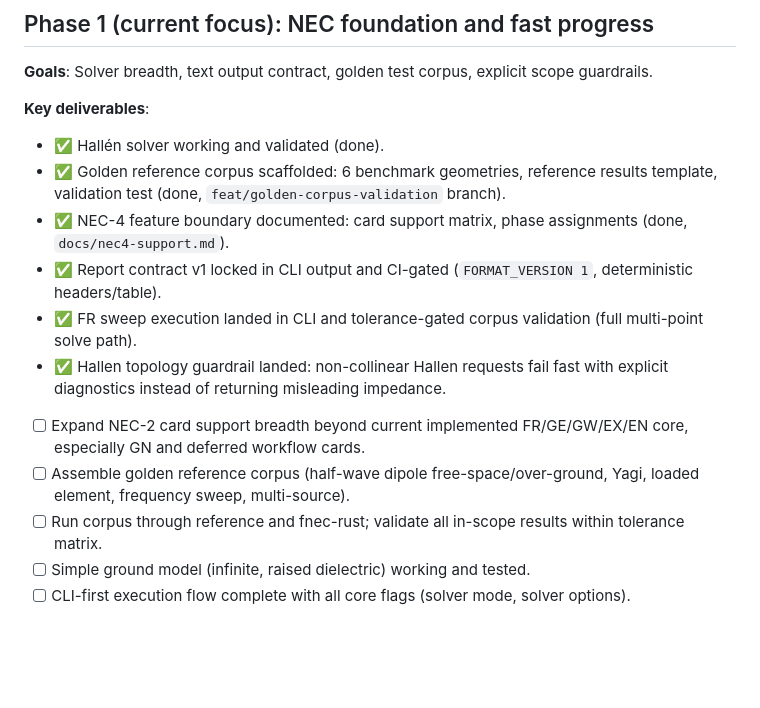
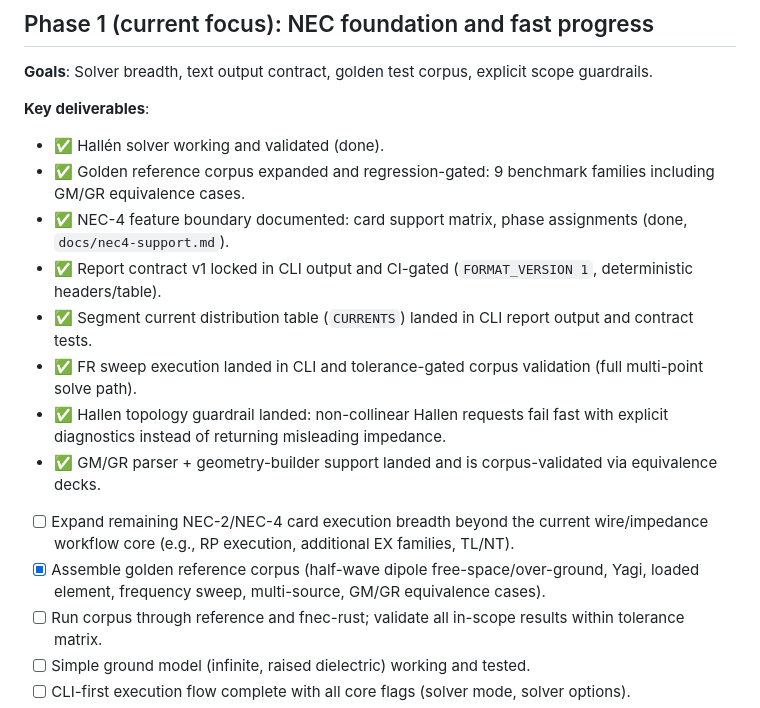
Before and after one commit to dc0sk/fnec-rust, a Markdown page: docs/roadmap.md, the part around one of its changes. Rendered like a GitHub page; blank space fills up the shorter version.

```diff
--- a/docs/roadmap.md
+++ b/docs/roadmap.md
@@ -69,13 +69,15 @@ fnec-rust is not aiming for "good enough for a Rust rewrite". The target is to b
 
 **Key deliverables**:
 - ✅ Hallén solver working and validated (done).
-- ✅ Golden reference corpus scaffolded: 6 benchmark geometries, reference results template, validation test (done, `feat/golden-corpus-validation` branch).
+- ✅ Golden reference corpus expanded and regression-gated: 9 benchmark families including GM/GR equivalence cases.
 - ✅ NEC-4 feature boundary documented: card support matrix, phase assignments (done, `docs/nec4-support.md`).
 - ✅ Report contract v1 locked in CLI output and CI-gated (`FORMAT_VERSION 1`, deterministic headers/table).
+- ✅ Segment current distribution table (`CURRENTS`) landed in CLI report output and contract tests.
 - ✅ FR sweep execution landed in CLI and tolerance-gated corpus validation (full multi-point solve path).
 - ✅ Hallen topology guardrail landed: non-collinear Hallen requests fail fast with explicit diagnostics instead of returning misleading impedance.
-- [ ] Expand NEC-2 card support breadth beyond current implemented FR/GE/GW/EX/EN core, especially GN and deferred workflow cards.
-- [ ] Assemble golden reference corpus (half-wave dipole free-space/over-ground, Yagi, loaded element, frequency sweep, multi-source).
+- ✅ GM/GR parser + geometry-builder support landed and is corpus-validated via equivalence decks.
+- [ ] Expand remaining NEC-2/NEC-4 card execution breadth beyond the current wire/impedance workflow core (e.g., RP execution, additional EX families, TL/NT).
+- [x] Assemble golden reference corpus (half-wave dipole free-space/over-ground, Yagi, loaded element, frequency sweep, multi-source, GM/GR equivalence cases).
 - [ ] Run corpus through reference and fnec-rust; validate all in-scope results within tolerance matrix.
 - [ ] Simple ground model (infinite, raised dielectric) working and tested.
 - [ ] CLI-first execution flow complete with all core flags (solver mode, solver options).
```
Also changed, not shown: other parts of docs/roadmap.md (+1 -1 lines), corpus/README.md (+2 -2 lines), docs/corpus-validation-strategy.md (+10 -7 lines).
